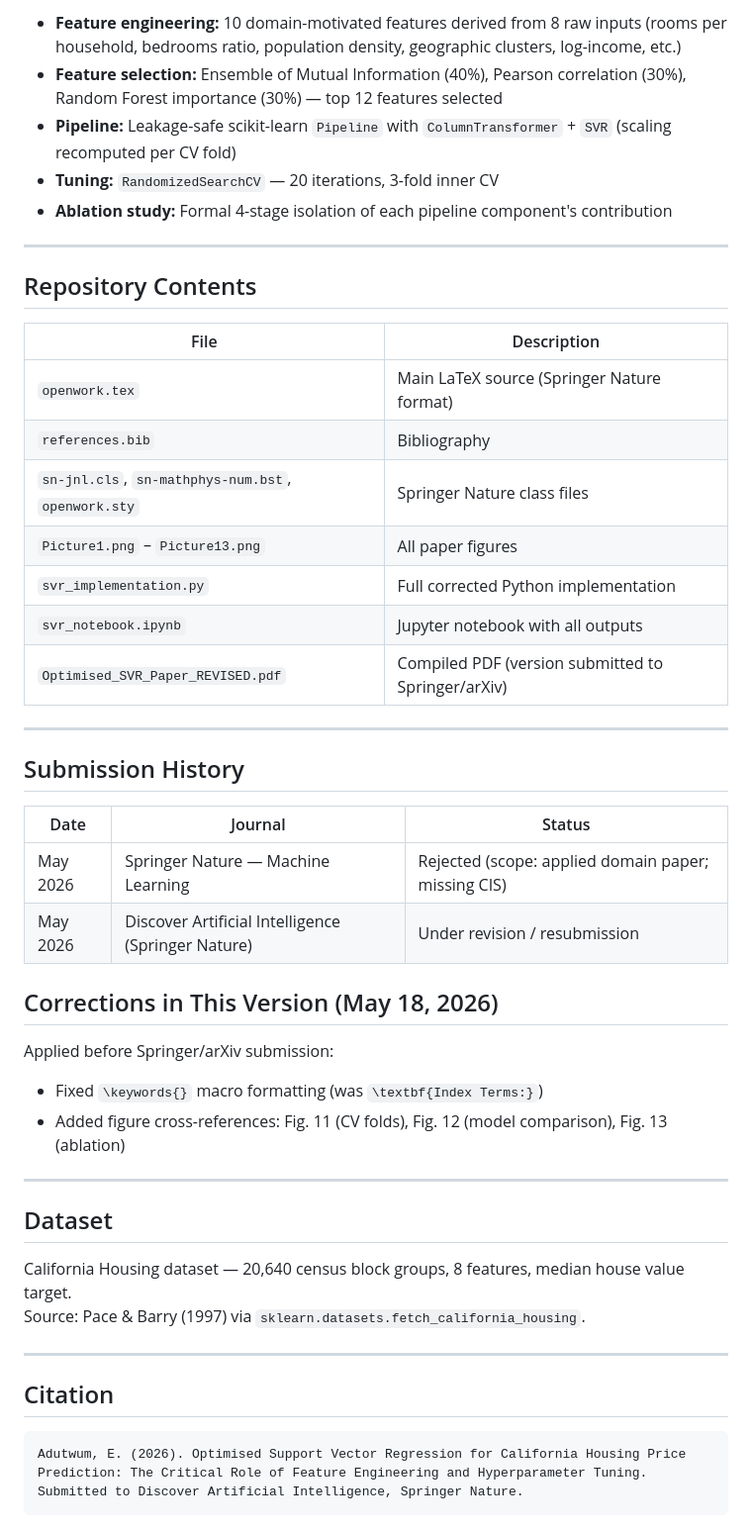
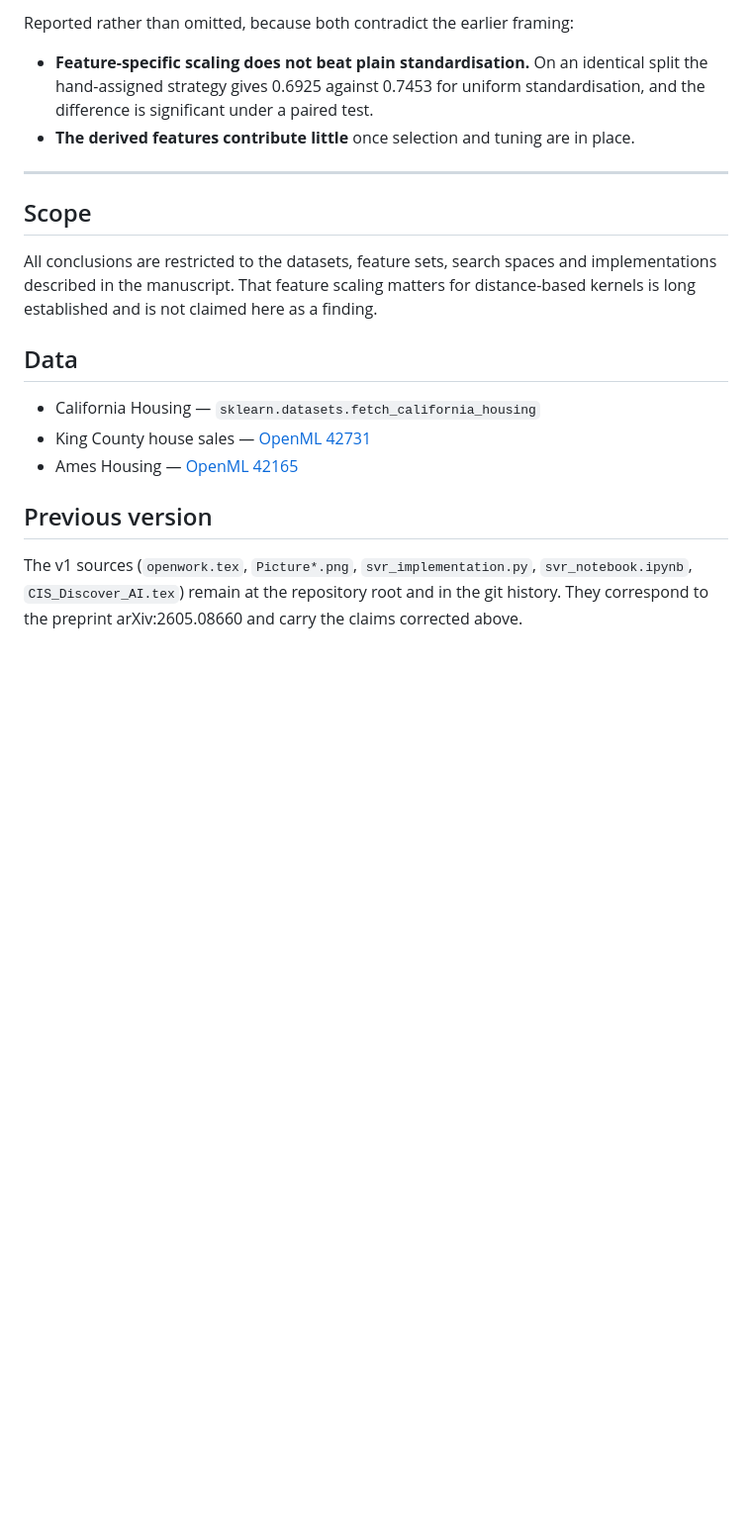
Before and after one commit to emmanueladutwum123/svr-california-housing, a Markdown page: README.md, the part around one of its changes. Shown at 99% size. Drawn GitHub-style; blank space fills up the shorter version.

````diff
--- a/README.md
+++ b/README.md
@@ -34,52 +84,28 @@ With a proper leakage-safe pipeline, domain-motivated feature engineering, and s
 
-- **Feature engineering:** 10 domain-motivated features derived from 8 raw inputs (rooms per household, bedrooms ratio, population density, geographic clusters, log-income, etc.)
-- **Feature selection:** Ensemble of Mutual Information (40%), Pearson correlation (30%), Random Forest importance (30%) — top 12 features selected
-- **Pipeline:** Leakage-safe scikit-learn `Pipeline` with `ColumnTransformer` + `SVR` (scaling recomputed per CV fold)
-- **Tuning:** `RandomizedSearchCV` — 20 iterations, 3-fold inner CV
-- **Ablation study:** Formal 4-stage isolation of each pipeline component's contribution
+Reported rather than omitted, because both contradict the earlier framing:
+
+- **Feature-specific scaling does not beat plain standardisation.** On an identical split the
+  hand-assigned strategy gives 0.6925 against 0.7453 for uniform standardisation, and the
+  difference is significant under a paired test.
+- **The derived features contribute little** once selection and tuning are in place.
 
 ---
 
-## Repository Contents
+## Scope
 
-| File | Description |
-|---|---|
-| `openwork.tex` | Main LaTeX source (Springer Nature format) |
-| `references.bib` | Bibliography |
-| `sn-jnl.cls`, `sn-mathphys-num.bst`, `openwork.sty` | Springer Nature class files |
-| `Picture1.png` – `Picture13.png` | All paper figures |
-| `svr_implementation.py` | Full corrected Python implementation |
-| `svr_notebook.ipynb` | Jupyter notebook with all outputs |
-| `Optimised_SVR_Paper_REVISED.pdf` | Compiled PDF (version submitted to Springer/arXiv) |
+All conclusions are restricted to the datasets, feature sets, search spaces and
+implementations described in the manuscript. That feature scaling matters for distance-based
+kernels is long established and is not claimed here as a finding.
 
----
+## Data
 
-## Submission History
+- California Housing — `sklearn.datasets.fetch_california_housing`
+- King County house sales — [OpenML 42731](https://www.openml.org/d/42731)
+- Ames Housing — [OpenML 42165](https://www.openml.org/d/42165)
 
-| Date | Journal | Status |
-|---|---|---|
-| May 2026 | Springer Nature — Machine Learning | Rejected (scope: applied domain paper; missing CIS) |
-| May 2026 | Discover Artificial Intelligence (Springer Nature) | Under revision / resubmission |
+## Previous version
 
-## Corrections in This Version (May 18, 2026)
-
-Applied before Springer/arXiv submission:
-- Fixed `\keywords{}` macro formatting (was `\textbf{Index Terms:}`)
-- Added figure cross-references: Fig. 11 (CV folds), Fig. 12 (model comparison), Fig. 13 (ablation)
-
----
-
-## Dataset
-
-California Housing dataset — 20,640 census block groups, 8 features, median house value target.
-Source: Pace & Barry (1997) via `sklearn.datasets.fetch_california_housing`.
-
----
-
-## Citation
-
-```
-Adutwum, E. (2026). Optimised Support Vector Regression for California Housing Price
-Prediction: The Critical Role of Feature Engineering and Hyperparameter Tuning.
-Submitted to Discover Artificial Intelligence, Springer Nature.
-```
+The v1 sources (`openwork.tex`, `Picture*.png`, `svr_implementation.py`,
+`svr_notebook.ipynb`, `CIS_Discover_AI.tex`) remain at the repository root and in the git
+history. They correspond to the preprint arXiv:2605.08660 and carry the claims corrected
+above.
````
Also changed, not shown: other parts of README.md (+65 -15 lines).
